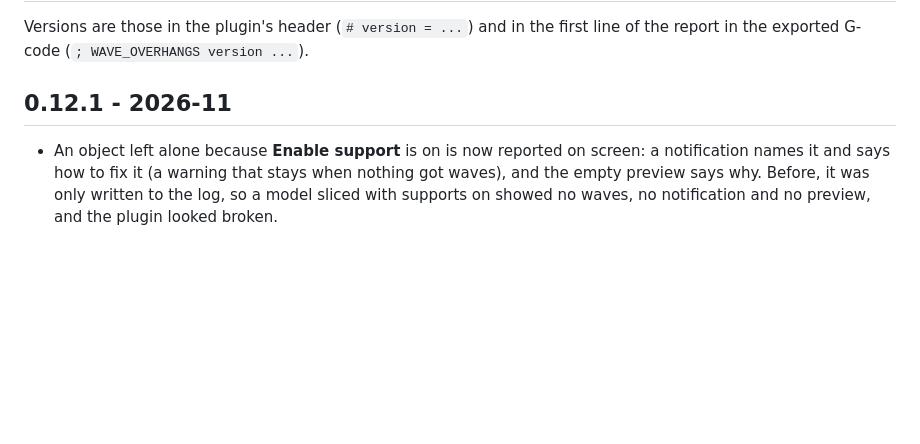
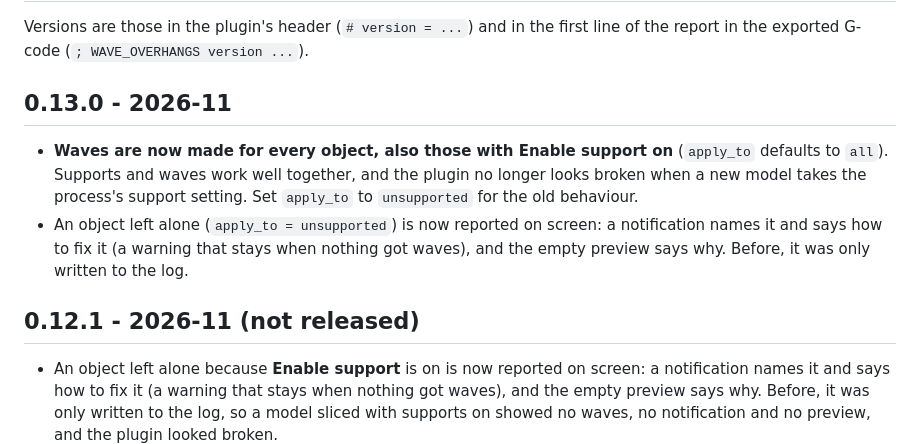
Before and after one commit to micatlkw/WaveOverHangsPlugin, a Markdown page: CHANGELOG.md, the part around the change. Drawn GitHub-style; blank space fills up the shorter version.

```diff
--- a/CHANGELOG.md
+++ b/CHANGELOG.md
@@ -3,7 +3,15 @@
 Versions are those in the plugin's header (`# version = ...`) and in the first line of the report in
 the exported G-code (`; WAVE_OVERHANGS version ...`).
 
-## 0.12.1 - 2026-11
+## 0.13.0 - 2026-11
+- **Waves are now made for every object, also those with Enable support on** (`apply_to` defaults to
+  `all`). Supports and waves work well together, and the plugin no longer looks broken when a new model
+  takes the process's support setting. Set `apply_to` to `unsupported` for the old behaviour.
+- An object left alone (`apply_to = unsupported`) is now reported on screen: a notification names it and
+  says how to fix it (a warning that stays when nothing got waves), and the empty preview says why.
+  Before, it was only written to the log.
+
+## 0.12.1 - 2026-11 (not released)
 - An object left alone because **Enable support** is on is now reported on screen: a notification names
   it and says how to fix it (a warning that stays when nothing got waves), and the empty preview says
   why. Before, it was only written to the log, so a model sliced with supports on showed no waves, no
```
Also changed, not shown: CLAUDE.md (+6 -2 lines), README.md (+10 -11 lines), docs/images/settings-page.png, 3 other files.
